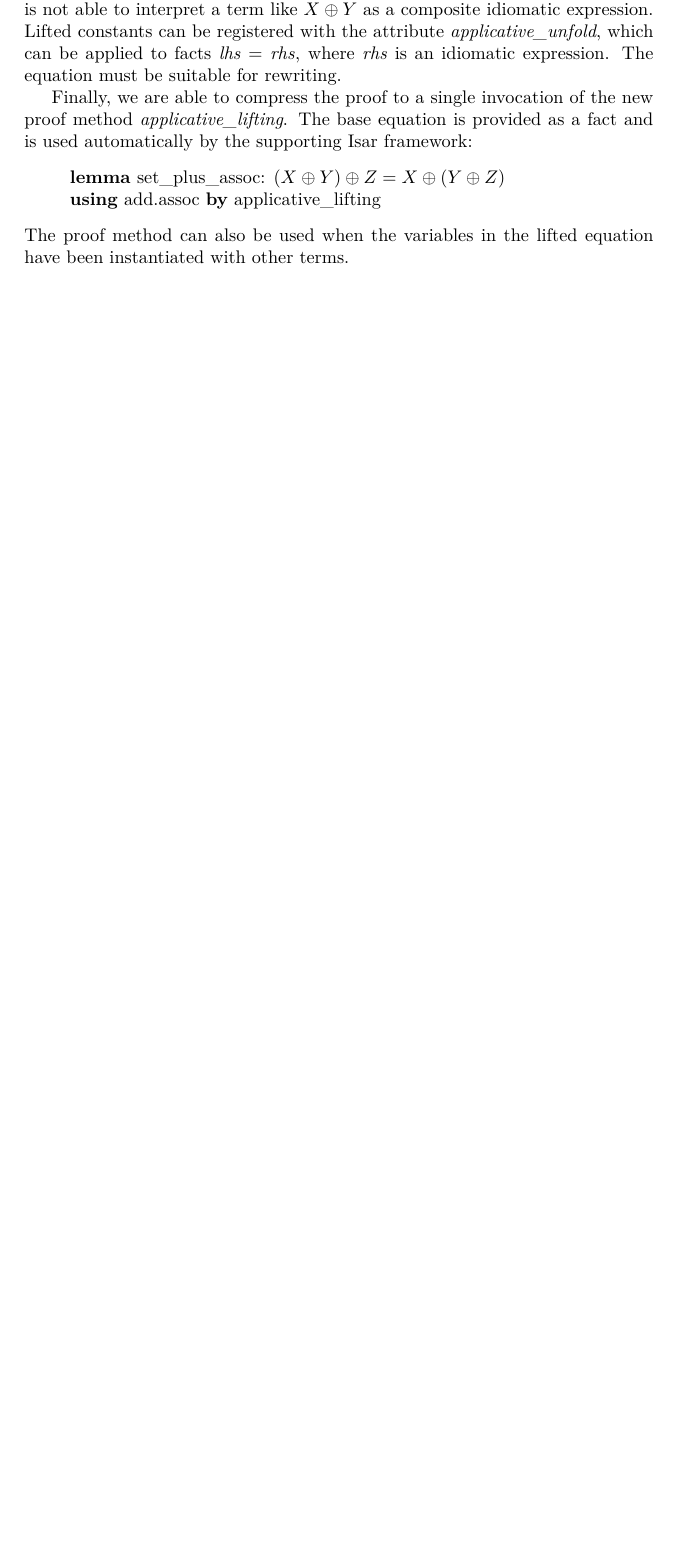
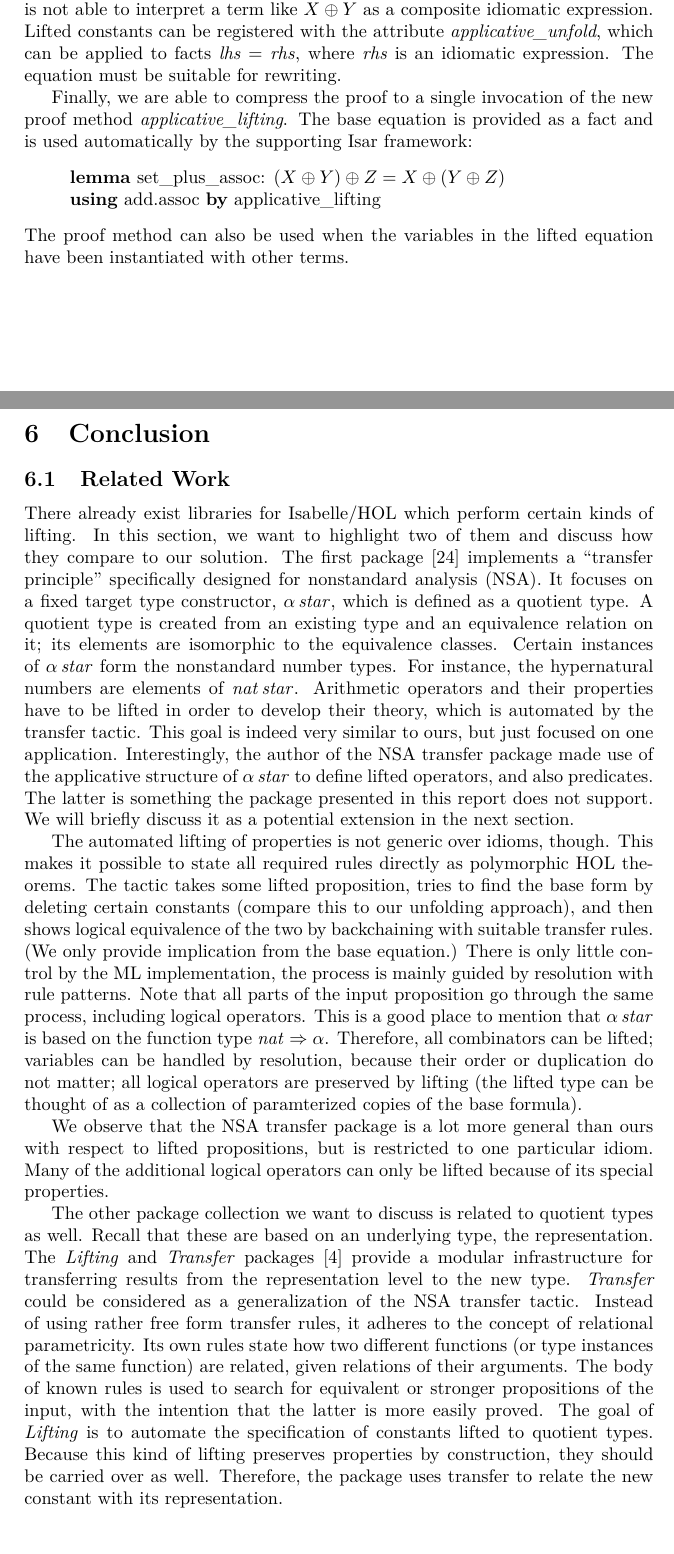
Before and after one commit to jshs/applicative-lifting, a LaTeX document (notes/notes.tex, which reads notes/conclusion.tex): part of page 32 of 34 before the commit and two parts of pages 32 and 33 of 36 after it, the two joined at a grey line, cut so that both start at the same text, the shorter picture padded with empty space. The pictures show the PDF file notes/notes.pdf that the author committed with the source.

Commit message:
Add conclusion section (WIP)

```diff
--- /dev/null
+++ b/notes/conclusion.tex
@@ -0,0 +1,67 @@
+\section{Conclusion}\label{sec:conclusion}
+
+\subsection{Related Work}\label{subsec:related-work}
+
+There already exist libraries for Isabelle/HOL which perform certain kinds of
+lifting.
+In this section, we want to highlight two of them and discuss how they compare
+to our solution.
+The first package~\cite{huffman05} implements a ``transfer principle''
+specifically designed for nonstandard analysis (NSA).
+It focuses on a fixed target type constructor, $\alpha\,\mathit{star}$, which is
+defined as a quotient type.
+A quotient type is created from an existing type and an equivalence relation
+on it; its elements are isomorphic to the equivalence classes.
+Certain instances of $\alpha\,\mathit{star}$ form the nonstandard number types.
+For instance, the hypernatural numbers are elements of $\mathit{nat}\,\mathit{star}$.
+Arithmetic operators and their properties have to be lifted in order to develop
+their theory, which is automated by the transfer tactic.
+This goal is indeed very similar to ours, but just focused on one application.
+Interestingly, the author of the NSA transfer package made use of the applicative
+structure of $\alpha\,\mathit{star}$ to define lifted operators, and also predicates.
+The latter is something the package presented in this report does not support.
+We will briefly discuss it as a potential extension in the next section.
+
+The automated lifting of properties is not generic over idioms, though.
+This makes it possible to state all required rules directly as polymorphic
+HOL theorems.
+The tactic takes some lifted proposition, tries to find the base form by
+deleting certain constants (compare this to our unfolding approach), and then
+shows logical equivalence of the two by backchaining with suitable transfer
+rules.
+(We only provide implication from the base equation.)
+There is only little control by the ML implementation, the process is mainly
+guided by resolution with rule patterns.
+Note that all parts of the input proposition go through the same process,
+including logical operators.
+This is a good place to mention that $\alpha\,\mathit{star}$ is based
+on the function type $\mathit{nat} \funT \alpha$.
+Therefore, all combinators can be lifted; variables can be handled by
+resolution, because their order or duplication do not matter; all logical
+operators are preserved by lifting (the lifted type can be thought of
+as a collection of paramterized copies of the base formula).
+
+We observe that the NSA transfer package is a lot more general than ours with
+respect to lifted propositions, but is restricted to one particular idiom.
+Many of the additional logical operators can only be lifted because of its
+special properties.
+
+The other package collection we want to discuss is related to quotient types as
+well.
+Recall that these are based on an underlying type, the representation.
+The \emph{Lifting} and \emph{Transfer} packages~\cite{huffman13} provide a
+modular infrastructure for transferring results from the representation level
+to the new type.
+\emph{Transfer} could be considered as a generalization of the NSA transfer tactic.
+Instead of using rather free form transfer rules, it adheres to the concept of
+relational parametricity.
+Its own rules state how two different functions (or type instances of the same
+function) are related, given relations of their arguments.
+The body of known rules is used to search for equivalent or stronger propositions
+of the input, with the intention that the latter is more easily proved.
+The goal of \emph{Lifting} is to automate the specification of constants lifted
+to quotient types.
+Because this kind of lifting preserves properties by construction, they should be
+carried over as well.
+Therefore, the package uses transfer to relate the new constant with its
+representation.
@@ -0,0 +77,2 @@
+for Isabelle/HOL.
+\todo
```
Also changed, not shown: notes/notes.tex (+1 -0 lines), notes/notes.pdf, notes/conclusion.tex (22 more changed lines), 1 other file.
